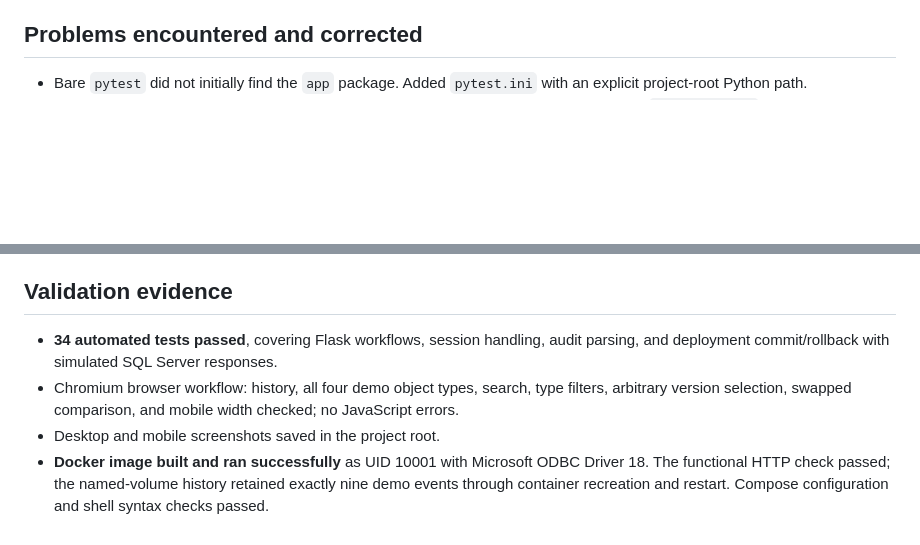
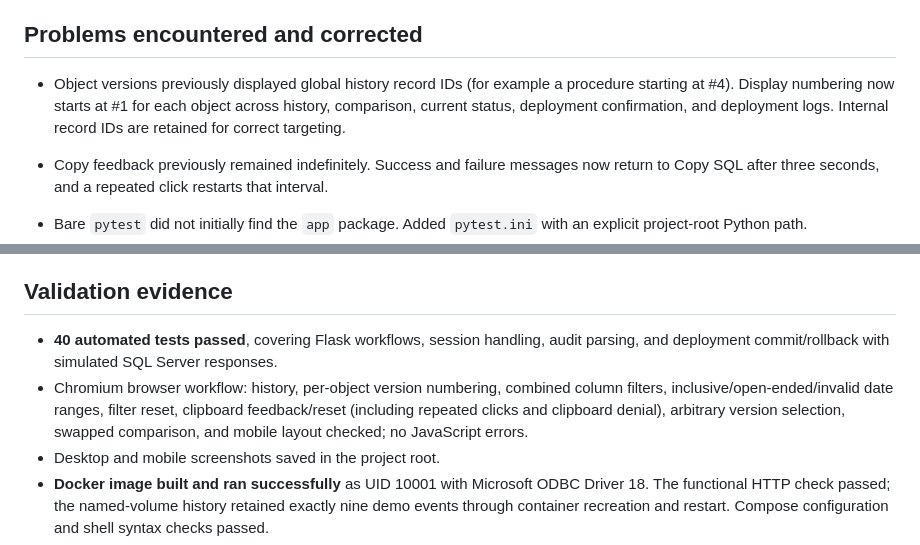
Before and after one commit to trentenAB/mssql-management, a Markdown page: ISSUES.md, 2 parts joined by grey strips. GitHub-like rendering; blank space fills up the shorter version.

```diff
--- a/ISSUES.md
+++ b/ISSUES.md
@@ -17,6 +17,9 @@
 
 ## Problems encountered and corrected
 
+- Object versions previously displayed global history record IDs (for example a procedure starting at #4). Display numbering now starts at #1 for each object across history, comparison, current status, deployment confirmation, and deployment logs. Internal record IDs are retained for correct targeting.
+- Copy feedback previously remained indefinitely. Success and failure messages now return to Copy SQL after three seconds, and a repeated click restarts that interval.
+
 - Bare `pytest` did not initially find the `app` package. Added `pytest.ini` with an explicit project-root Python path.
 - sqlparse's generic statement splitter incorrectly separated one valid procedure containing `COUNT(*) AS …`. Added a conservative token-based balanced-block fallback and tests for valid bodies and rejected trailing statements.
 - Cloud Docker's default config path was read-only. Build validation uses a task-owned Docker config under `/tmp`.
@@ -26,8 +29,8 @@
 
 ## Validation evidence
 
-- **34 automated tests passed**, covering Flask workflows, session handling, audit parsing, and deployment commit/rollback with simulated SQL Server responses.
-- Chromium browser workflow: history, all four demo object types, search, type filters, arbitrary version selection, swapped comparison, and mobile width checked; no JavaScript errors.
+- **40 automated tests passed**, covering Flask workflows, session handling, audit parsing, and deployment commit/rollback with simulated SQL Server responses.
+- Chromium browser workflow: history, per-object version numbering, combined column filters, inclusive/open-ended/invalid date ranges, filter reset, clipboard feedback/reset (including repeated clicks and clipboard denial), arbitrary version selection, swapped comparison, and mobile layout checked; no JavaScript errors.
 - Desktop and mobile screenshots saved in the project root.
 - **Docker image built and ran successfully** as UID 10001 with Microsoft ODBC Driver 18. The functional HTTP check passed; the named-volume history retained exactly nine demo events through container recreation and restart. Compose configuration and shell syntax checks passed.
 - Live SQL Server audit/deployment: **not run** (no server supplied).
```
Also changed, not shown: README.md (+4 -3 lines), screenshot-desktop.png, screenshot-mobile.png, 7 other files.
